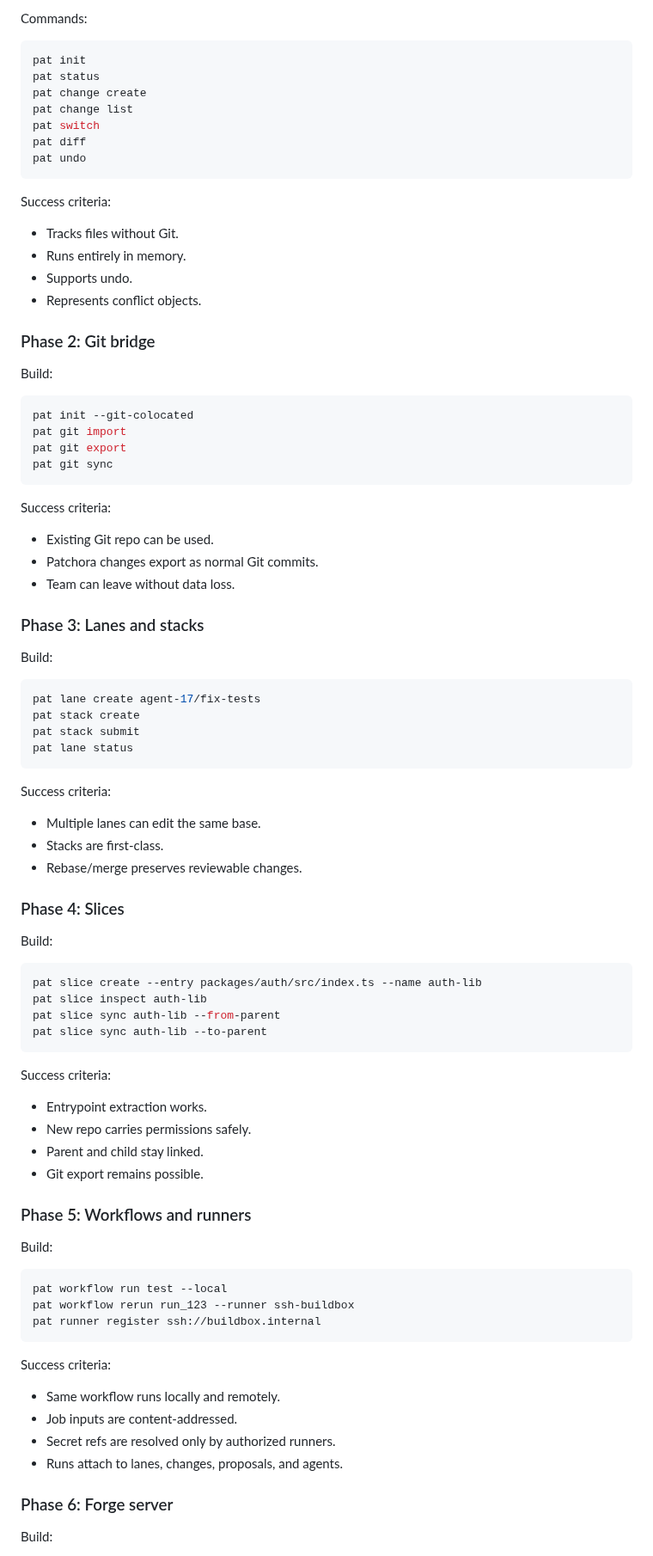
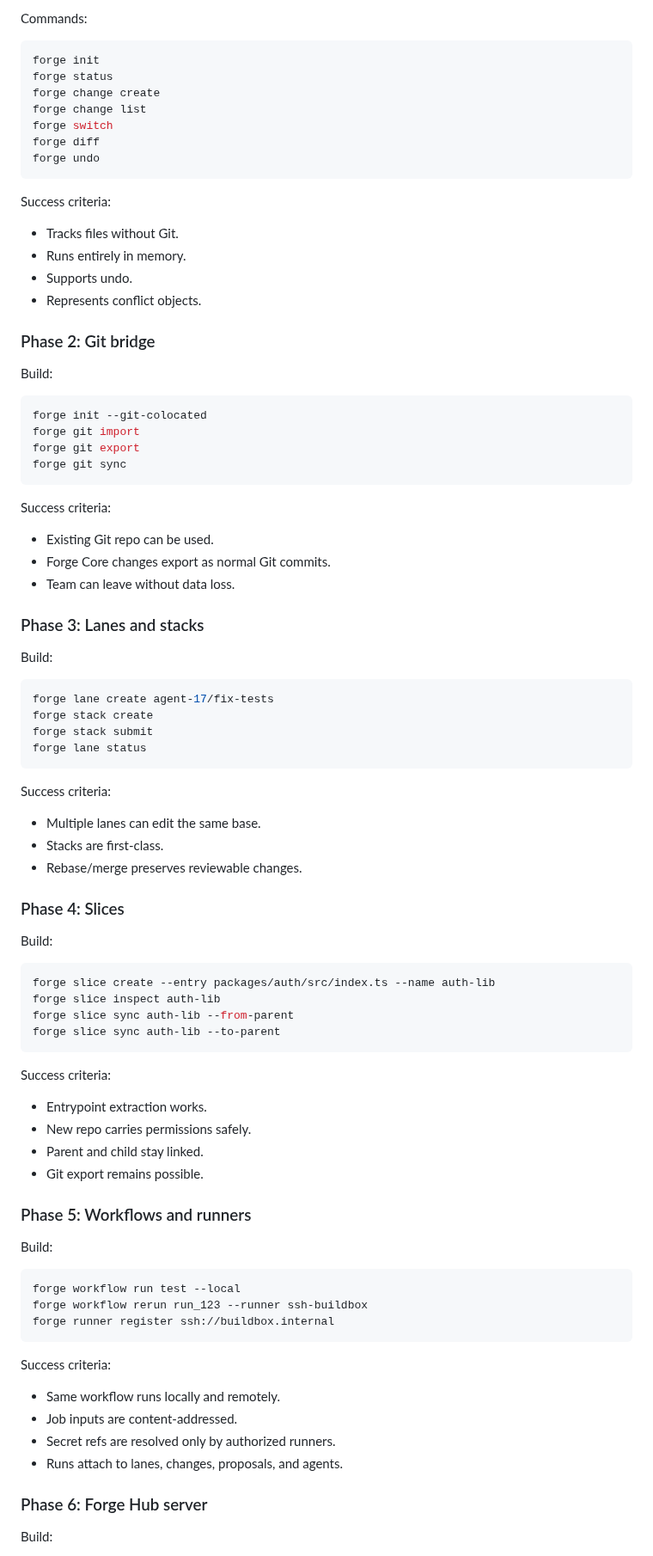
Before and after one commit to MGRAFF2006/sorrel, a Markdown page: AGENT_NATIVE_VERSION_CONTROL_REPORT.md, the part around one of its changes. Shown at 86% size. GitHub-like rendering.

Commit message:
Rename report concept to Forge Core and Forge Hub
Co-authored-by: MGRAFF2006 <MGRAFF2006@users.noreply.github.com>

````diff
--- a/AGENT_NATIVE_VERSION_CONTROL_REPORT.md
+++ b/AGENT_NATIVE_VERSION_CONTROL_REPORT.md
@@ -1479,13 +1480,13 @@ Build:
 Commands:
 
 ```bash
-pat init
-pat status
-pat change create
-pat change list
-pat switch
-pat diff
-pat undo
+forge init
+forge status
+forge change create
+forge change list
+forge switch
+forge diff
+forge undo
 ```
 
 Success criteria:
@@ -1500,16 +1501,16 @@ Success criteria:
 Build:
 
 ```bash
-pat init --git-colocated
-pat git import
-pat git export
-pat git sync
+forge init --git-colocated
+forge git import
+forge git export
+forge git sync
 ```
 
 Success criteria:
 
 - Existing Git repo can be used.
-- Patchora changes export as normal Git commits.
+- Forge Core changes export as normal Git commits.
 - Team can leave without data loss.
 
 ### Phase 3: Lanes and stacks
@@ -1517,10 +1518,10 @@ Success criteria:
 Build:
 
 ```bash
-pat lane create agent-17/fix-tests
-pat stack create
-pat stack submit
-pat lane status
+forge lane create agent-17/fix-tests
+forge stack create
+forge stack submit
+forge lane status
 ```
 
 Success criteria:
@@ -1534,10 +1535,10 @@ Success criteria:
 Build:
 
 ```bash
-pat slice create --entry packages/auth/src/index.ts --name auth-lib
-pat slice inspect auth-lib
-pat slice sync auth-lib --from-parent
-pat slice sync auth-lib --to-parent
+forge slice create --entry packages/auth/src/index.ts --name auth-lib
+forge slice inspect auth-lib
+forge slice sync auth-lib --from-parent
+forge slice sync auth-lib --to-parent
 ```
 
 Success criteria:
@@ -1552,9 +1553,9 @@ Success criteria:
 Build:
 
 ```bash
-pat workflow run test --local
-pat workflow rerun run_123 --runner ssh-buildbox
-pat runner register ssh://buildbox.internal
+forge workflow run test --local
+forge workflow rerun run_123 --runner ssh-buildbox
+forge runner register ssh://buildbox.internal
 ```
 
 Success criteria:
@@ -1564,7 +1565,7 @@ Success criteria:
 - Secret refs are resolved only by authorized runners.
 - Runs attach to lanes, changes, proposals, and agents.
 
-### Phase 6: Forge server
+### Phase 6: Forge Hub server
 
 Build:
 
````
Also changed, not shown: other parts of AGENT_NATIVE_VERSION_CONTROL_REPORT.md (+94 -93 lines).
